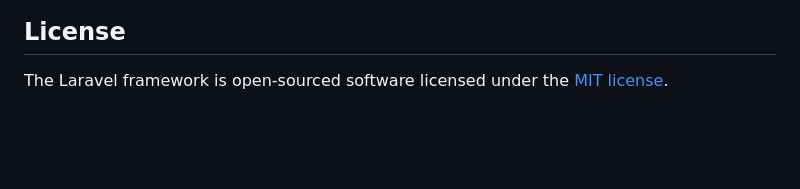
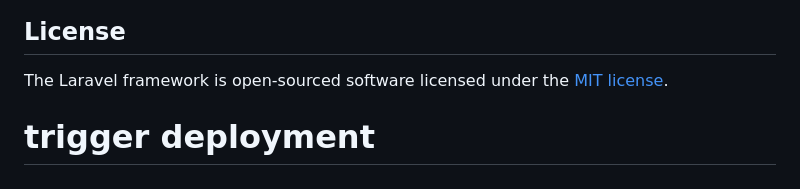
Before and after one commit to shyjuchathampalli/travelmonk-backend, a Markdown page: README.md, the part around the change. Rendered like a GitHub page; blank space fills up the shorter version.

Commit message:
Trigger deployment

```diff
--- a/README.md
+++ b/README.md
@@ -57,3 +57,4 @@ If you discover a security vulnerability within Laravel, please send an e-mail t
 ## License
 
 The Laravel framework is open-sourced software licensed under the [MIT license](https://opensource.org/licenses/MIT).
+# trigger deployment
```
